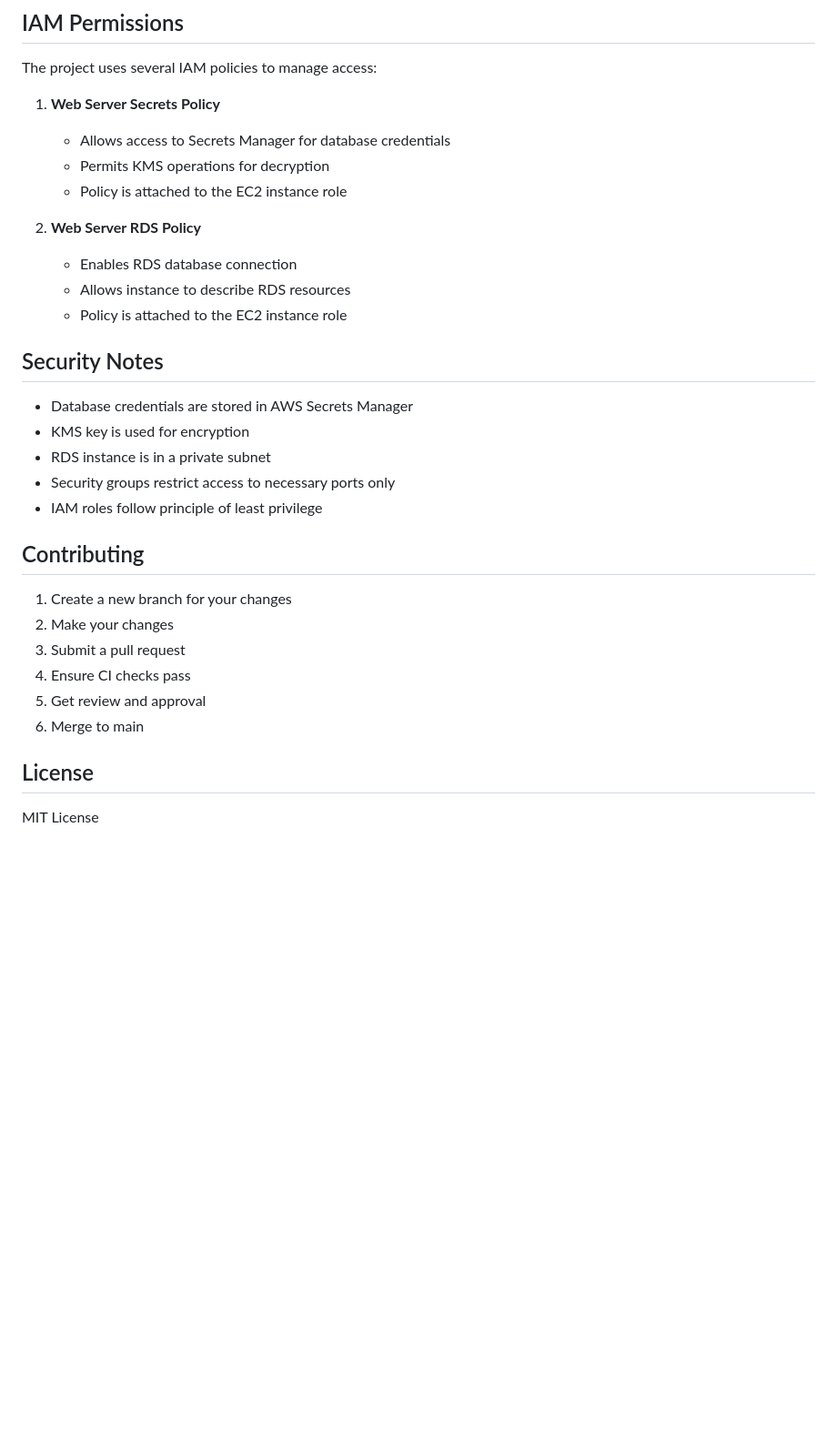
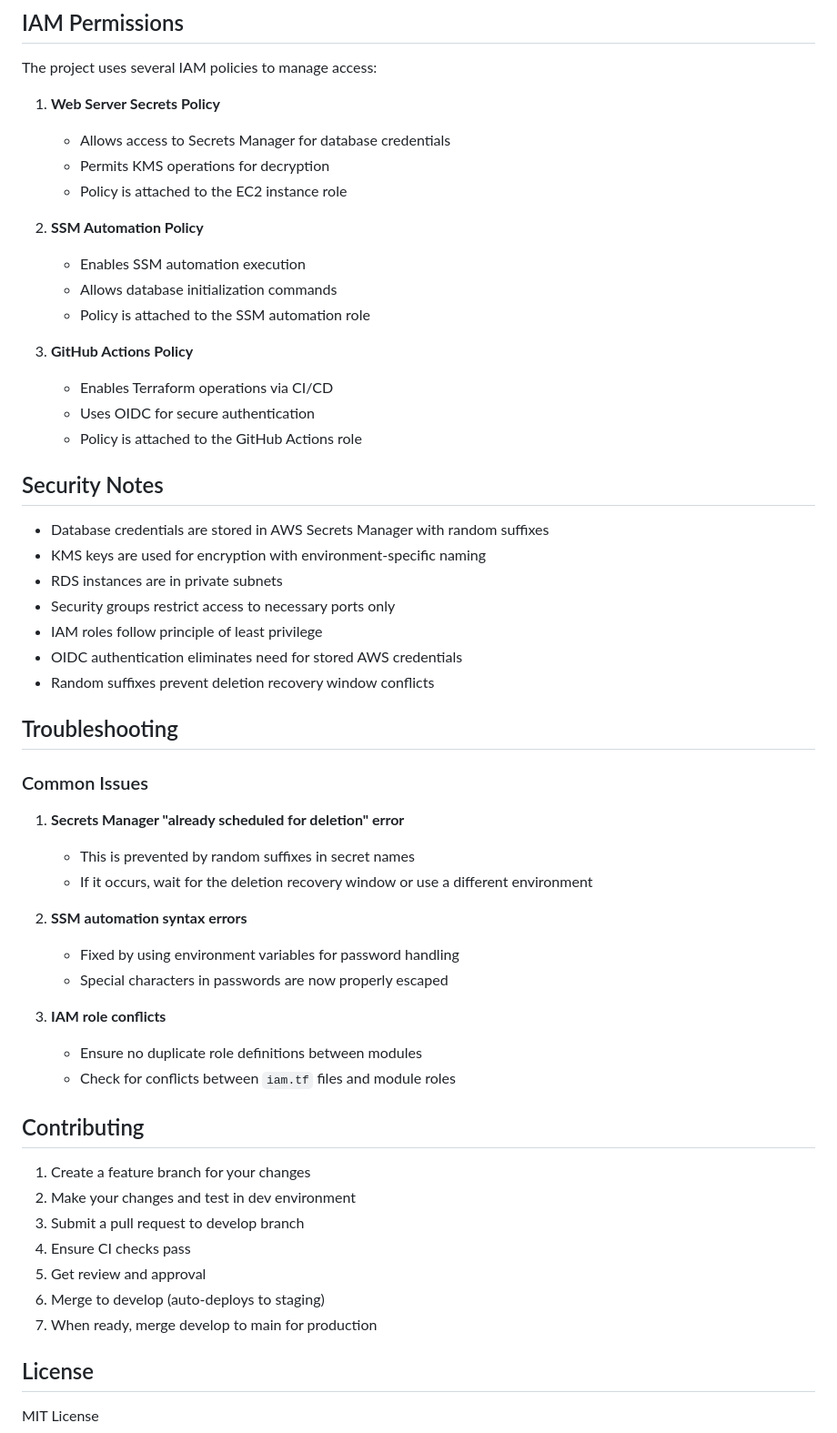
Before and after one commit to KajiMaster/terraform-playground, a Markdown page: README.md, the part around one of its changes. Shown at 91% size. GitHub-like rendering; blank space fills up the shorter version.

```diff
--- a/README.md
+++ b/README.md
@@ -123,27 +145,51 @@ The project uses several IAM policies to manage access:
    - Permits KMS operations for decryption
    - Policy is attached to the EC2 instance role
 
-2. **Web Server RDS Policy**
-   - Enables RDS database connection
-   - Allows instance to describe RDS resources
-   - Policy is attached to the EC2 instance role
+2. **SSM Automation Policy**
+   - Enables SSM automation execution
+   - Allows database initialization commands
+   - Policy is attached to the SSM automation role
+
+3. **GitHub Actions Policy**
+   - Enables Terraform operations via CI/CD
+   - Uses OIDC for secure authentication
+   - Policy is attached to the GitHub Actions role
 
 ## Security Notes
 
-- Database credentials are stored in AWS Secrets Manager
-- KMS key is used for encryption
-- RDS instance is in a private subnet
+- Database credentials are stored in AWS Secrets Manager with random suffixes
+- KMS keys are used for encryption with environment-specific naming
+- RDS instances are in private subnets
 - Security groups restrict access to necessary ports only
 - IAM roles follow principle of least privilege
+- OIDC authentication eliminates need for stored AWS credentials
+- Random suffixes prevent deletion recovery window conflicts
+
+## Troubleshooting
+
+### Common Issues
+
+1. **Secrets Manager "already scheduled for deletion" error**
+   - This is prevented by random suffixes in secret names
+   - If it occurs, wait for the deletion recovery window or use a different environment
+
+2. **SSM automation syntax errors**
+   - Fixed by using environment variables for password handling
+   - Special characters in passwords are now properly escaped
+
+3. **IAM role conflicts**
+   - Ensure no duplicate role definitions between modules
+   - Check for conflicts between `iam.tf` files and module roles
 
 ## Contributing
 
-1. Create a new branch for your changes
-2. Make your changes
-3. Submit a pull request
+1. Create a feature branch for your changes
+2. Make your changes and test in dev environment
+3. Submit a pull request to develop branch
 4. Ensure CI checks pass
 5. Get review and approval
-6. Merge to main
+6. Merge to develop (auto-deploys to staging)
+7. When ready, merge develop to main for production
 
 ## License
 
```
Also changed, not shown: other parts of README.md (+65 -43 lines).
